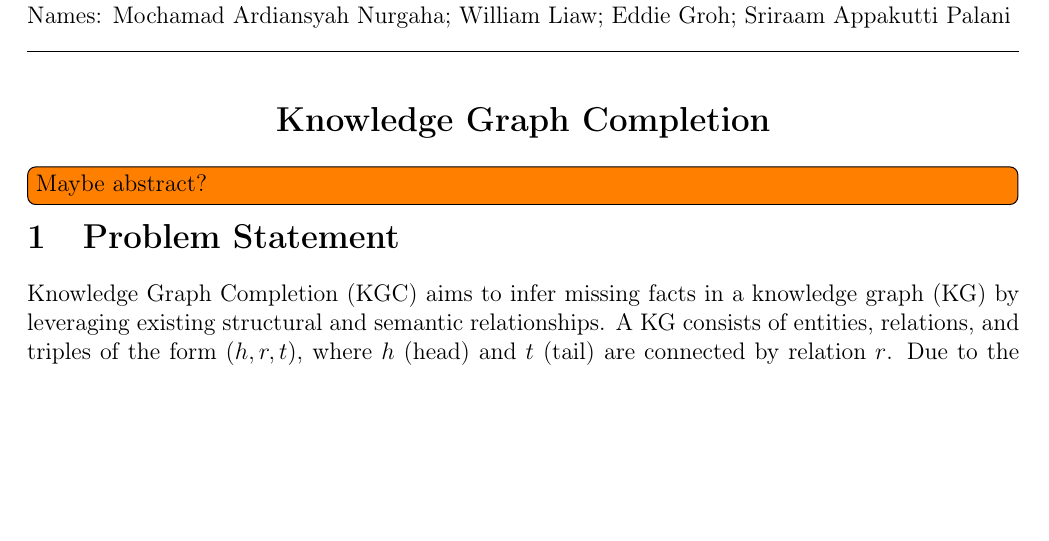
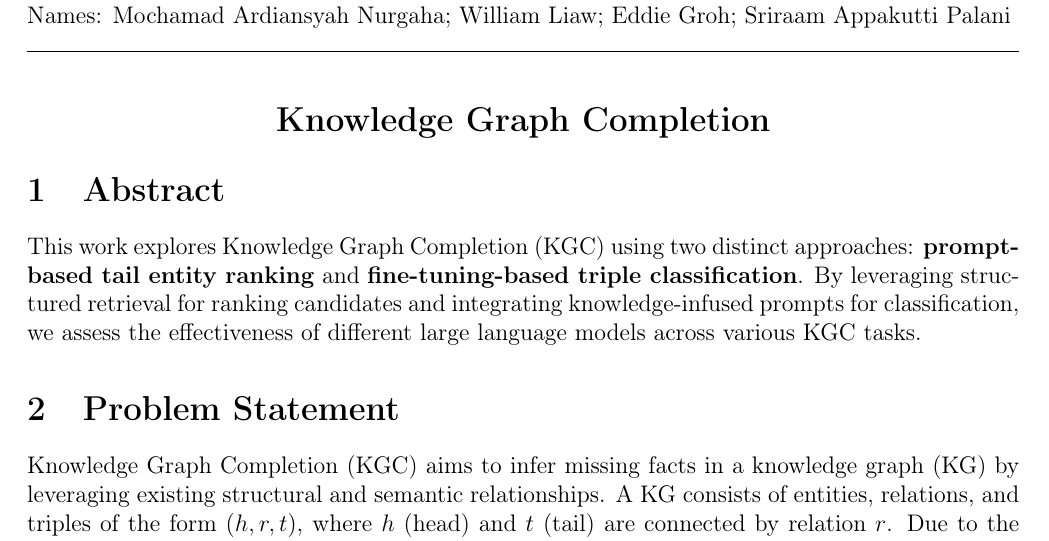
Before and after one commit to willfliaw/APM_5AI29_TP, a LaTeX document (Project/Final/Report/main.tex): part of page 1 of 10, cut so that both start at the same text, the shorter picture padded with empty space. Compiled offline with pdfLaTeX.

Commit message:
abstract

```diff
--- a/Project/Final/Report/main.tex
+++ b/Project/Final/Report/main.tex
@@ -143,7 +143,15 @@ Names: Mochamad Ardiansyah Nurgaha; William Liaw; Eddie Groh; Sriraam Appakutti
     \section*{Knowledge Graph Completion}
 \end{center}
 
-\todo{Maybe abstract?}
+% ---------------------------------------------------------
+%
+% Abstract
+%
+% ---------------------------------------------------------
+
+\section{Abstract}
+
+This work explores Knowledge Graph Completion (KGC) using two distinct approaches: \textbf{prompt-based tail entity ranking} and \textbf{fine-tuning-based triple classification}. By leveraging structured retrieval for ranking candidates and integrating knowledge-infused prompts for classification, we assess the effectiveness of different large language models across various KGC tasks.
 
 % ---------------------------------------------------------
 %
```
